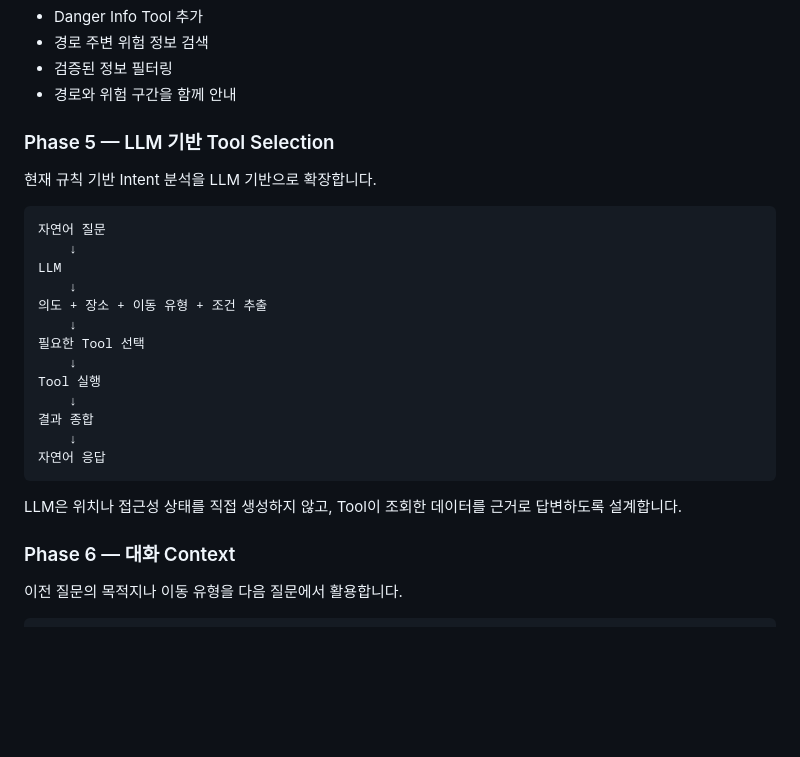
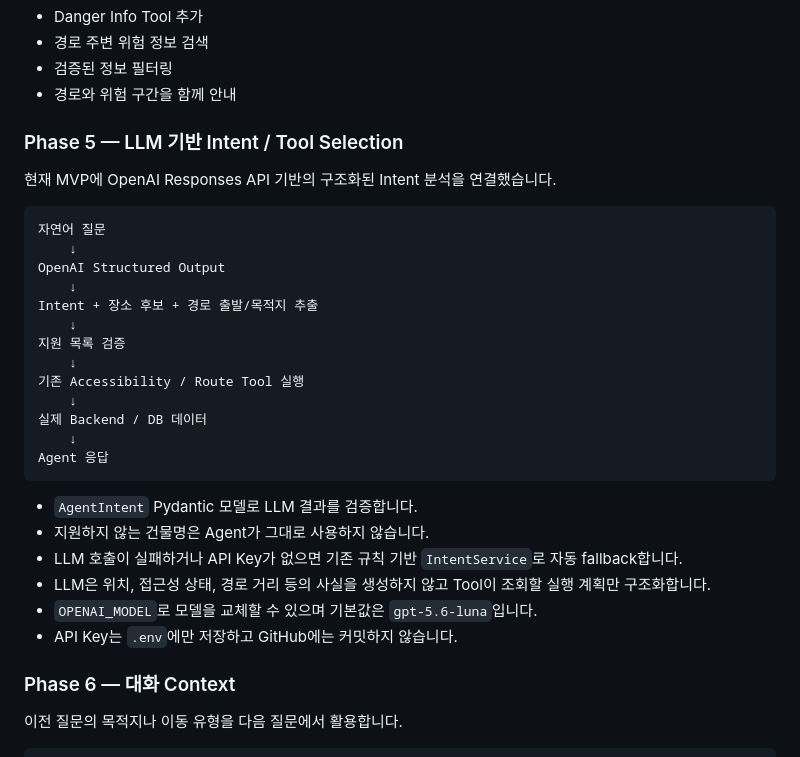
Before and after one commit to KIM-JU-BIN/Go-LeGo-Agent, a Markdown page: README.md, the part around the change. GitHub-like rendering; blank space fills up the shorter version.

Commit message:
docs: document LLM intent integration

````diff
--- a/README.md
+++ b/README.md
@@ -326,27 +326,32 @@ GitHub Actions에서도 동일한 정적 검사와 테스트를 수행합니다.
 - 검증된 정보 필터링
 - 경로와 위험 구간을 함께 안내
 
-### Phase 5 — LLM 기반 Tool Selection
+### Phase 5 — LLM 기반 Intent / Tool Selection
 
-현재 규칙 기반 Intent 분석을 LLM 기반으로 확장합니다.
+현재 MVP에 OpenAI Responses API 기반의 구조화된 Intent 분석을 연결했습니다.
 
 ```text
 자연어 질문
     ↓
-LLM
+OpenAI Structured Output
     ↓
-의도 + 장소 + 이동 유형 + 조건 추출
+Intent + 장소 후보 + 경로 출발/목적지 추출
     ↓
-필요한 Tool 선택
+지원 목록 검증
     ↓
-Tool 실행
+기존 Accessibility / Route Tool 실행
     ↓
-결과 종합
+실제 Backend / DB 데이터
     ↓
-자연어 응답
+Agent 응답
 ```
 
-LLM은 위치나 접근성 상태를 직접 생성하지 않고, Tool이 조회한 데이터를 근거로 답변하도록 설계합니다.
+- `AgentIntent` Pydantic 모델로 LLM 결과를 검증합니다.
+- 지원하지 않는 건물명은 Agent가 그대로 사용하지 않습니다.
+- LLM 호출이 실패하거나 API Key가 없으면 기존 규칙 기반 `IntentService`로 자동 fallback합니다.
+- LLM은 위치, 접근성 상태, 경로 거리 등의 사실을 생성하지 않고 Tool이 조회할 실행 계획만 구조화합니다.
+- `OPENAI_MODEL`로 모델을 교체할 수 있으며 기본값은 `gpt-5.6-luna`입니다.
+- API Key는 `.env`에만 저장하고 GitHub에는 커밋하지 않습니다.
 
 ### Phase 6 — 대화 Context
 
````
